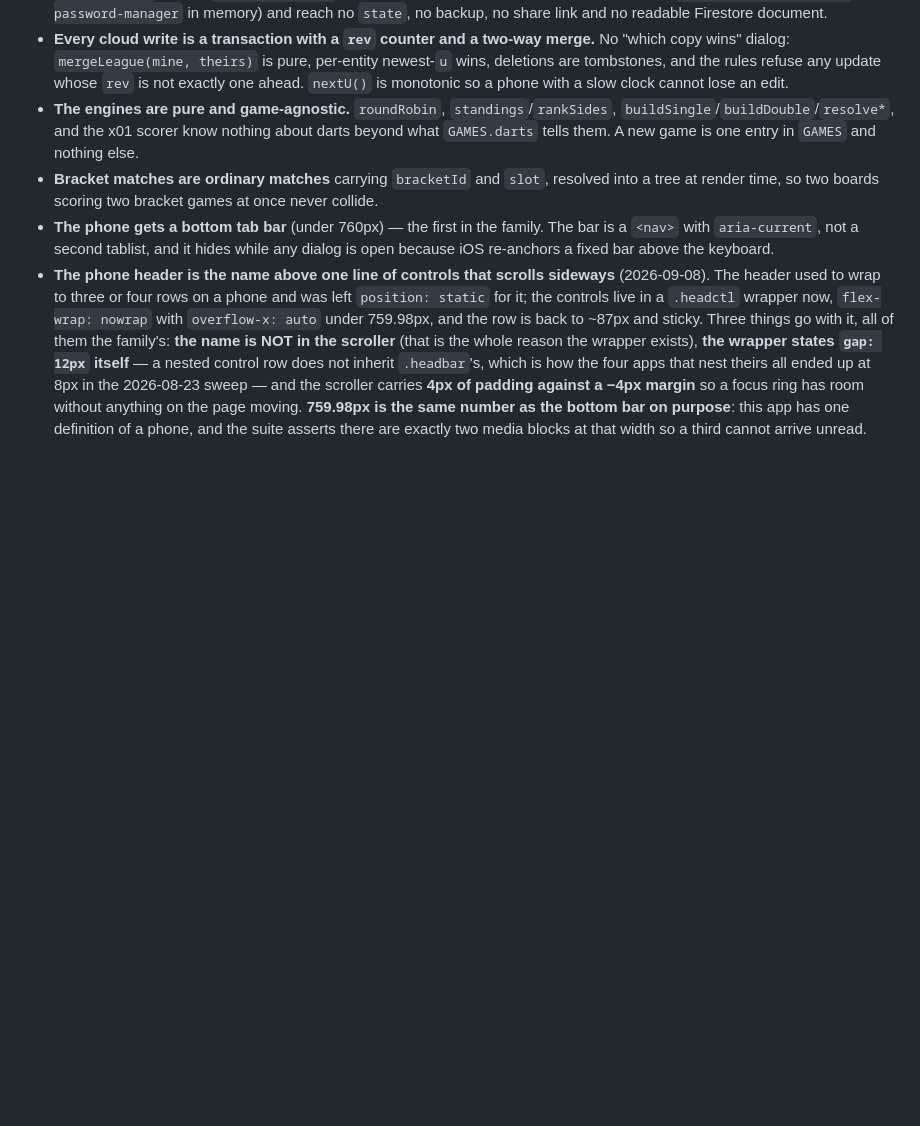
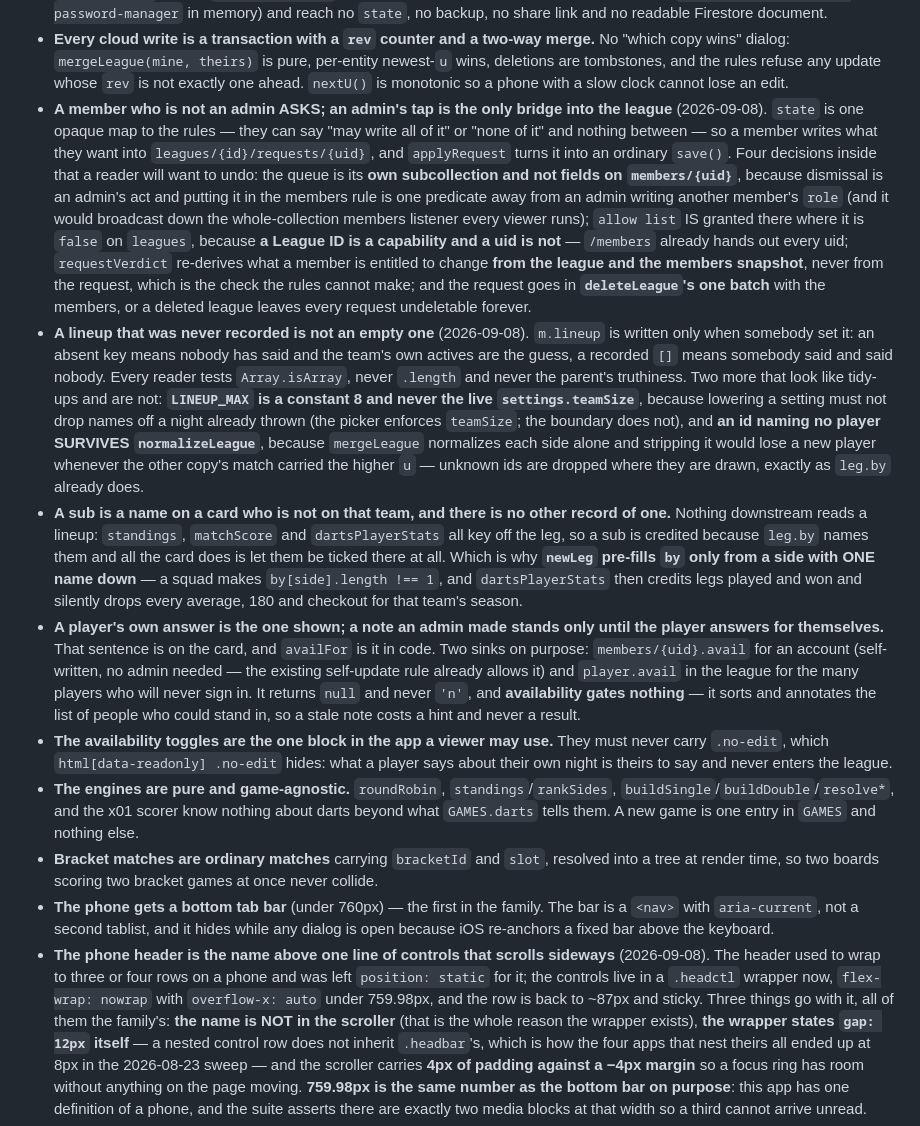
Before and after one commit to eagleadams86/league-night, a Markdown page: CLAUDE.md, the part around the change. Drawn GitHub-style; blank space fills up the shorter version.

Commit message:
README and CLAUDE.md for the card and the queue
CLAUDE.md records the six decisions a later session would otherwise undo:
why the queue is its own subcollection, why `list` is granted there where it
is refused on leagues, that requestVerdict re-derives entitlement from the
league and never from the request, that an absent lineup is not an empty
one, why the cap is a constant and why an unknown id survives the boundary,
the availability precedence sentence, and the one block a viewer may use.

Co-Authored-By: Claude Opus 5 <noreply@anthropic.com>

```diff
--- a/CLAUDE.md
+++ b/CLAUDE.md
@@ -31,6 +31,45 @@ full plan is at `~/.claude/plans/my-friends-are-going-zany-riddle.md`.
   copy wins" dialog: `mergeLeague(mine, theirs)` is pure, per-entity newest-`u` wins,
   deletions are tombstones, and the rules refuse any update whose `rev` is not exactly one
   ahead. `nextU()` is monotonic so a phone with a slow clock cannot lose an edit.
+- **A member who is not an admin ASKS; an admin's tap is the only bridge into the league**
+  (2026-09-08). `state` is one opaque map to the rules — they can say "may write all of it" or
+  "none of it" and nothing between — so a member writes what they want into
+  `leagues/{id}/requests/{uid}`, and `applyRequest` turns it into an ordinary `save()`. Four
+  decisions inside that a reader will want to undo: the queue is its **own subcollection and
+  not fields on `members/{uid}`**, because dismissal is an admin's act and putting it in the
+  members rule is one predicate away from an admin writing another member's `role` (and it
+  would broadcast down the whole-collection members listener every viewer runs); `allow list`
+  IS granted there where it is `false` on `leagues`, because **a League ID is a capability and
+  a uid is not** — `/members` already hands out every uid; `requestVerdict` re-derives what a
+  member is entitled to change **from the league and the members snapshot**, never from the
+  request, which is the check the rules cannot make; and the request goes in **`deleteLeague`'s
+  one batch** with the members, or a deleted league leaves every request undeletable forever.
+- **A lineup that was never recorded is not an empty one** (2026-09-08). `m.lineup` is written
+  only when somebody set it: an absent key means nobody has said and the team's own actives are
+  the guess, a recorded `[]` means somebody said and said nobody. Every reader tests
+  `Array.isArray`, never `.length` and never the parent's truthiness. Two more that look like
+  tidy-ups and are not: **`LINEUP_MAX` is a constant 8 and never the live `settings.teamSize`**,
+  because lowering a setting must not drop names off a night already thrown (the picker enforces
+  `teamSize`; the boundary does not), and **an id naming no player SURVIVES `normalizeLeague`**,
+  because `mergeLeague` normalizes each side alone and stripping it would lose a new player
+  whenever the other copy's match carried the higher `u` — unknown ids are dropped where they
+  are drawn, exactly as `leg.by` already does.
+- **A sub is a name on a card who is not on that team, and there is no other record of one.**
+  Nothing downstream reads a lineup: `standings`, `matchScore` and `dartsPlayerStats` all key
+  off the leg, so a sub is credited because `leg.by` names them and all the card does is let
+  them be ticked there at all. Which is why **`newLeg` pre-fills `by` only from a side with ONE
+  name down** — a squad makes `by[side].length !== 1`, and `dartsPlayerStats` then credits legs
+  played and won and silently drops every average, 180 and checkout for that team's season.
+- **A player's own answer is the one shown; a note an admin made stands only until the player
+  answers for themselves.** That sentence is on the card, and `availFor` is it in code. Two
+  sinks on purpose: `members/{uid}.avail` for an account (self-written, no admin needed — the
+  existing self-update rule already allows it) and `player.avail` in the league for the many
+  players who will never sign in. It returns `null` and never `'n'`, and **availability gates
+  nothing** — it sorts and annotates the list of people who could stand in, so a stale note
+  costs a hint and never a result.
+- **The availability toggles are the one block in the app a viewer may use.** They must never
+  carry `.no-edit`, which `html[data-readonly] .no-edit` hides: what a player says about their
+  own night is theirs to say and never enters the league.
 - **The engines are pure and game-agnostic.** `roundRobin`, `standings`/`rankSides`,
   `buildSingle`/`buildDouble`/`resolve*`, and the x01 scorer know nothing about darts beyond
   what `GAMES.darts` tells them. A new game is one entry in `GAMES` and nothing else.
```
Also changed, not shown: README.md (+14 -0 lines).
